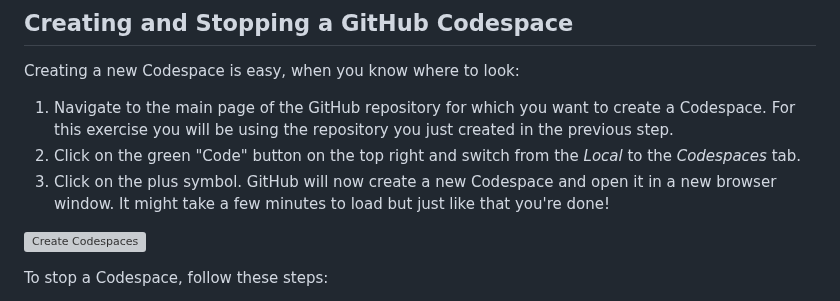
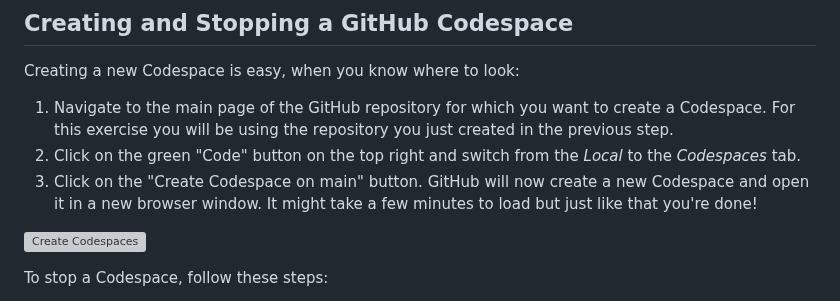
Before and after one commit to microsoft/EveryoneCanCode-US, a Markdown page: Track_1_ToDo_App/Sprint-00 - Environment Setup/02a - Use GitHub CodeSpaces.md, the part around the change. Rendered like a GitHub page; grey boxes are pictures that could not be loaded.

Commit message:
updated wording to match image

```diff
--- a/Track_1_ToDo_App/Sprint-00 - Environment Setup/02a - Use GitHub CodeSpaces.md
+++ b/Track_1_ToDo_App/Sprint-00 - Environment Setup/02a - Use GitHub CodeSpaces.md
@@ -40,7 +40,7 @@ Creating a new Codespace is easy, when you know where to look:
 
 1. Navigate to the main page of the GitHub repository for which you want to create a Codespace.  For this exercise you will be using the repository you just created in the previous step.
 2. Click on the green "Code" button on the top right and switch from the _Local_ to the _Codespaces_ tab.
-3. Click on the plus symbol. GitHub will now create a new Codespace and open it in a new browser window. It might take a few minutes to load but just like that you're done!
+3. Click on the "Create Codespace on main" button. GitHub will now create a new Codespace and open it in a new browser window. It might take a few minutes to load but just like that you're done!
 
 ![Create Codespaces](./images/CreateCodespaces.png)
 
```
